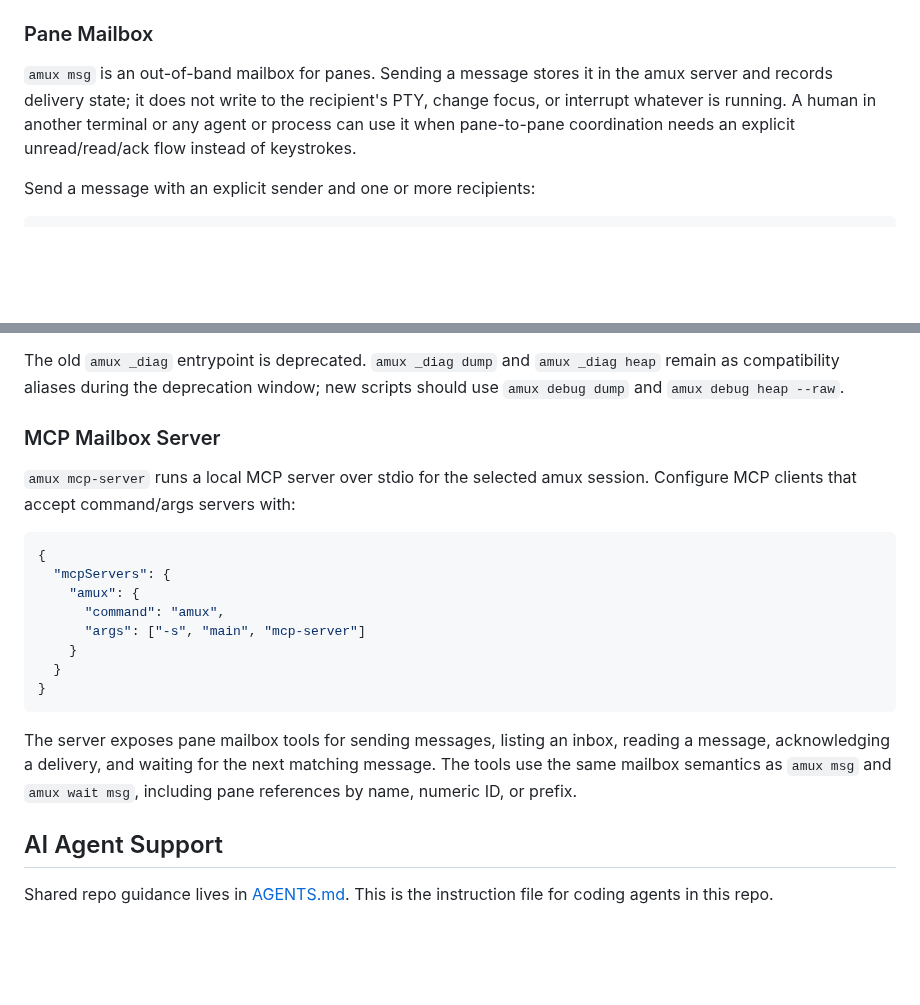
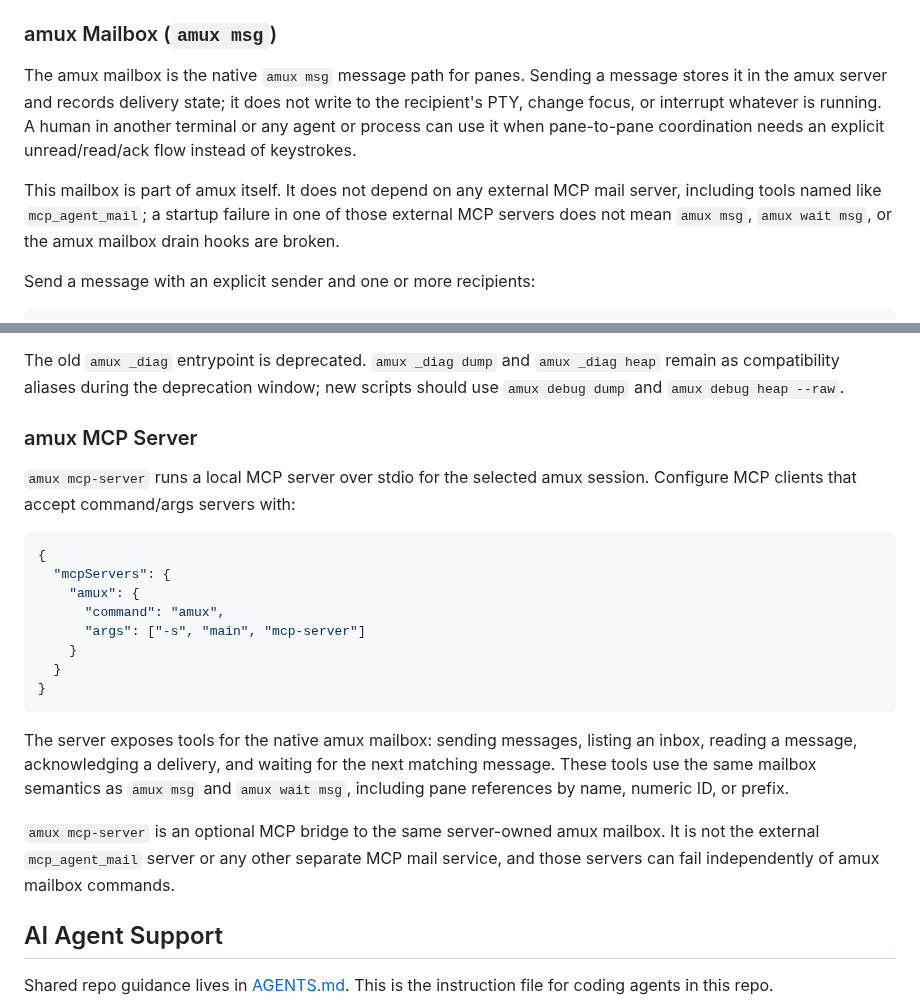
Before and after one commit to weill-labs/amux, a Markdown page: README.md, 2 parts joined by grey strips. Drawn GitHub-style; blank space fills up the shorter version.

Commit message:
LAB-2023: Clarify amux mailbox independence

````diff
--- a/README.md
+++ b/README.md
@@ -196,13 +196,18 @@ The terminal-event example above abbreviates `terminal.palette`; the real event
 
 Event types: `layout`, `output`, `terminal`, `idle`, `busy`, `exited`, `client-connect`, `client-disconnect`, plus a client-generated `reconnect`. `idle`/`busy` are screen-quiet transitions; `exited` is the process-based signal that no foreground process remains; `terminal` fires when preserved pane metadata changes (cursor style, colors, hyperlink, alt-screen, palette). New subscribers receive the current state as an initial snapshot (including attached clients as `client-connect` events), so nothing is missed between subscribe and the first event. Output events are throttled per pane (`--throttle`, default 50ms; `0s` disables); other events pass through immediately. The stream auto-reconnects with backoff unless `--no-reconnect` is set.
 
-### Pane Mailbox
+### amux Mailbox (`amux msg`)
 
-`amux msg` is an out-of-band mailbox for panes. Sending a message stores it in
-the amux server and records delivery state; it does not write to the
-recipient's PTY, change focus, or interrupt whatever is running. A human in
-another terminal or any agent or process can use it when pane-to-pane
+The amux mailbox is the native `amux msg` message path for panes. Sending a
+message stores it in the amux server and records delivery state; it does not
+write to the recipient's PTY, change focus, or interrupt whatever is running. A
+human in another terminal or any agent or process can use it when pane-to-pane
 coordination needs an explicit unread/read/ack flow instead of keystrokes.
+
+This mailbox is part of amux itself. It does not depend on any external MCP
+mail server, including tools named like `mcp_agent_mail`; a startup failure in
+one of those external MCP servers does not mean `amux msg`, `amux wait msg`, or
+the amux mailbox drain hooks are broken.
 
 Send a message with an explicit sender and one or more recipients:
 
@@ -525,7 +530,7 @@ The old `amux _diag` entrypoint is deprecated. `amux _diag dump` and
 `amux _diag heap` remain as compatibility aliases during the deprecation window;
 new scripts should use `amux debug dump` and `amux debug heap --raw`.
 
-### MCP Mailbox Server
+### amux MCP Server
 
 `amux mcp-server` runs a local MCP server over stdio for the selected amux
 session. Configure MCP clients that accept command/args servers with:
@@ -541,10 +546,15 @@ session. Configure MCP clients that accept command/args servers with:
 }
 ```
 
-The server exposes pane mailbox tools for sending messages, listing an inbox,
-reading a message, acknowledging a delivery, and waiting for the next matching
-message. The tools use the same mailbox semantics as `amux msg` and `amux wait
-msg`, including pane references by name, numeric ID, or prefix.
+The server exposes tools for the native amux mailbox: sending messages, listing
+an inbox, reading a message, acknowledging a delivery, and waiting for the next
+matching message. These tools use the same mailbox semantics as `amux msg` and
+`amux wait msg`, including pane references by name, numeric ID, or prefix.
+
+`amux mcp-server` is an optional MCP bridge to the same server-owned amux
+mailbox. It is not the external `mcp_agent_mail` server or any other separate
+MCP mail service, and those servers can fail independently of amux mailbox
+commands.
 
 ## AI Agent Support
 
````
Also changed, not shown: docs/integrations/mailbox-drain-gate.md (+5 -0 lines), docs/specs/2026-05-30-pane-mailbox.md (+6 -1 lines).
